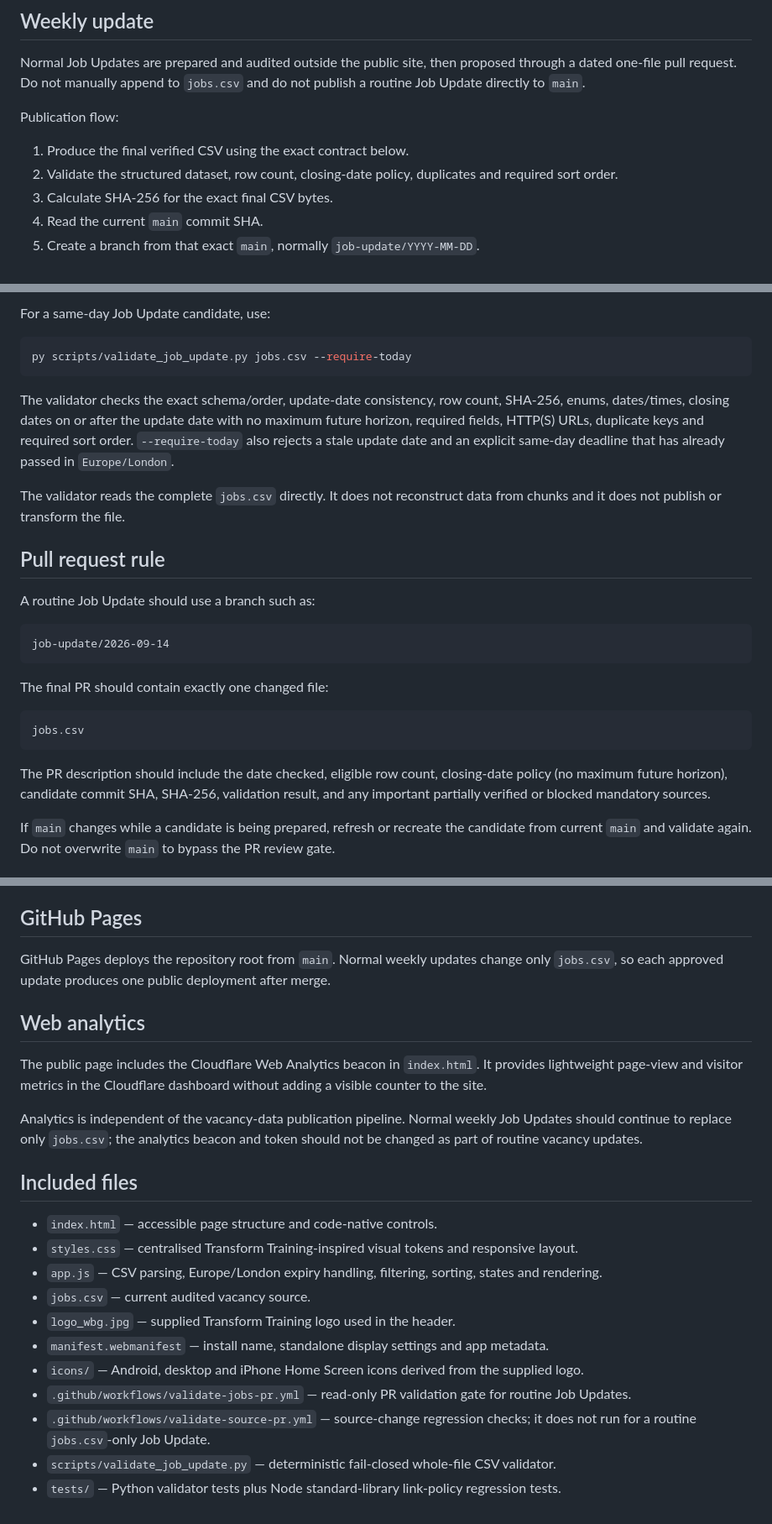
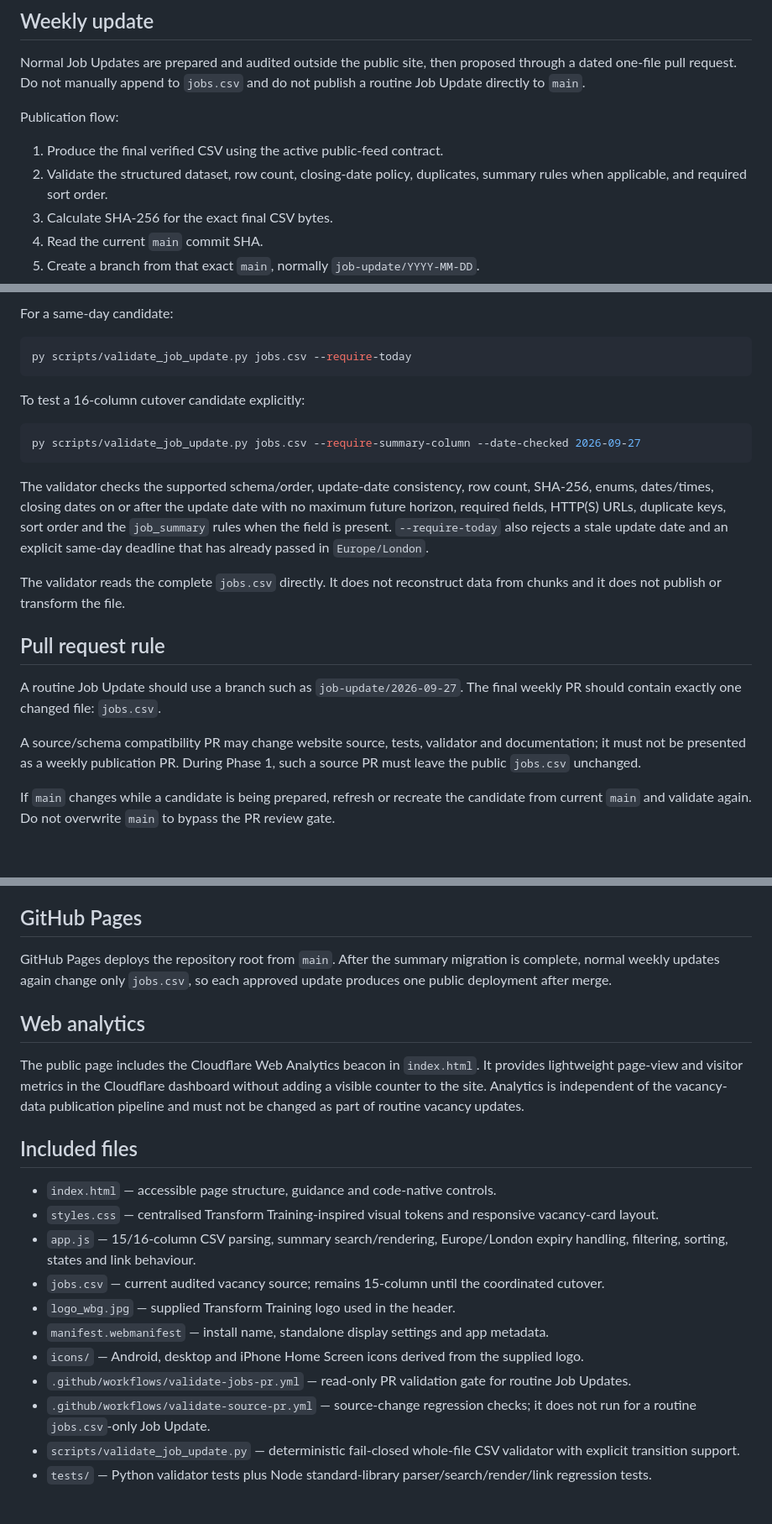
Before and after one commit to anthonytransform-ai/nottinghamshire-jobs, a Markdown page: README.md, 3 parts joined by grey strips. Shown at 84% size. Drawn GitHub-style.

````diff
--- a/README.md
+++ b/README.md
@@ -8,8 +8,8 @@ Normal Job Updates are prepared and audited outside the public site, then propos
 
 Publication flow:
 
-1. Produce the final verified CSV using the exact contract below.
-2. Validate the structured dataset, row count, closing-date policy, duplicates and required sort order.
+1. Produce the final verified CSV using the active public-feed contract.
+2. Validate the structured dataset, row count, closing-date policy, duplicates, summary rules when applicable, and required sort order.
 3. Calculate SHA-256 for the exact final CSV bytes.
 4. Read the current `main` commit SHA.
 5. Create a branch from that exact `main`, normally `job-update/YYYY-MM-DD`.
@@ -92,30 +145,26 @@ py scripts/validate_job_update.py jobs.csv --date-checked 2026-09-14
 ```
 
-For a same-day Job Update candidate, use:
+For a same-day candidate:
 
 ```powershell
 py scripts/validate_job_update.py jobs.csv --require-today
 ```
 
-The validator checks the exact schema/order, update-date consistency, row count, SHA-256, enums, dates/times, closing dates on or after the update date with no maximum future horizon, required fields, HTTP(S) URLs, duplicate keys and required sort order. `--require-today` also rejects a stale update date and an explicit same-day deadline that has already passed in `Europe/London`.
+To test a 16-column cutover candidate explicitly:
+
+```powershell
+py scripts/validate_job_update.py jobs.csv --require-summary-column --date-checked 2026-09-27
+```
+
+The validator checks the supported schema/order, update-date consistency, row count, SHA-256, enums, dates/times, closing dates on or after the update date with no maximum future horizon, required fields, HTTP(S) URLs, duplicate keys, sort order and the `job_summary` rules when the field is present. `--require-today` also rejects a stale update date and an explicit same-day deadline that has already passed in `Europe/London`.
 
 The validator reads the complete `jobs.csv` directly. It does not reconstruct data from chunks and it does not publish or transform the file.
 
 ## Pull request rule
 
-A routine Job Update should use a branch such as:
+A routine Job Update should use a branch such as `job-update/2026-09-27`. The final weekly PR should contain exactly one changed file: `jobs.csv`.
 
-```text
-job-update/2026-09-14
-```
-
-The final PR should contain exactly one changed file:
-
-```text
-jobs.csv
-```
-
-The PR description should include the date checked, eligible row count, closing-date policy (no maximum future horizon), candidate commit SHA, SHA-256, validation result, and any important partially verified or blocked mandatory sources.
+A source/schema compatibility PR may change website source, tests, validator and documentation; it must not be presented as a weekly publication PR. During Phase 1, such a source PR must leave the public `jobs.csv` unchanged.
 
 If `main` changes while a candidate is being prepared, refresh or recreate the candidate from current `main` and validate again. Do not overwrite `main` to bypass the PR review gate.
 
@@ -156,24 +205,22 @@ The live HTTPS site includes `manifest.webmanifest` and branded square icons for
 
 ## GitHub Pages
 
-GitHub Pages deploys the repository root from `main`. Normal weekly updates change only `jobs.csv`, so each approved update produces one public deployment after merge.
+GitHub Pages deploys the repository root from `main`. After the summary migration is complete, normal weekly updates again change only `jobs.csv`, so each approved update produces one public deployment after merge.
 
 ## Web analytics
 
-The public page includes the Cloudflare Web Analytics beacon in `index.html`. It provides lightweight page-view and visitor metrics in the Cloudflare dashboard without adding a visible counter to the site.
-
-Analytics is independent of the vacancy-data publication pipeline. Normal weekly Job Updates should continue to replace only `jobs.csv`; the analytics beacon and token should not be changed as part of routine vacancy updates.
+The public page includes the Cloudflare Web Analytics beacon in `index.html`. It provides lightweight page-view and visitor metrics in the Cloudflare dashboard without adding a visible counter to the site. Analytics is independent of the vacancy-data publication pipeline and must not be changed as part of routine vacancy updates.
 
 ## Included files
 
-- `index.html` — accessible page structure and code-native controls.
-- `styles.css` — centralised Transform Training-inspired visual tokens and responsive layout.
-- `app.js` — CSV parsing, Europe/London expiry handling, filtering, sorting, states and rendering.
-- `jobs.csv` — current audited vacancy source.
+- `index.html` — accessible page structure, guidance and code-native controls.
+- `styles.css` — centralised Transform Training-inspired visual tokens and responsive vacancy-card layout.
+- `app.js` — 15/16-column CSV parsing, summary search/rendering, Europe/London expiry handling, filtering, sorting, states and link behaviour.
+- `jobs.csv` — current audited vacancy source; remains 15-column until the coordinated cutover.
 - `logo_wbg.jpg` — supplied Transform Training logo used in the header.
 - `manifest.webmanifest` — install name, standalone display settings and app metadata.
 - `icons/` — Android, desktop and iPhone Home Screen icons derived from the supplied logo.
 - `.github/workflows/validate-jobs-pr.yml` — read-only PR validation gate for routine Job Updates.
 - `.github/workflows/validate-source-pr.yml` — source-change regression checks; it does not run for a routine `jobs.csv`-only Job Update.
-- `scripts/validate_job_update.py` — deterministic fail-closed whole-file CSV validator.
-- `tests/` — Python validator tests plus Node standard-library link-policy regression tests.
+- `scripts/validate_job_update.py` — deterministic fail-closed whole-file CSV validator with explicit transition support.
+- `tests/` — Python validator tests plus Node standard-library parser/search/render/link regression tests.
````
Also changed, not shown: other parts of README.md (+73 -20 lines).
